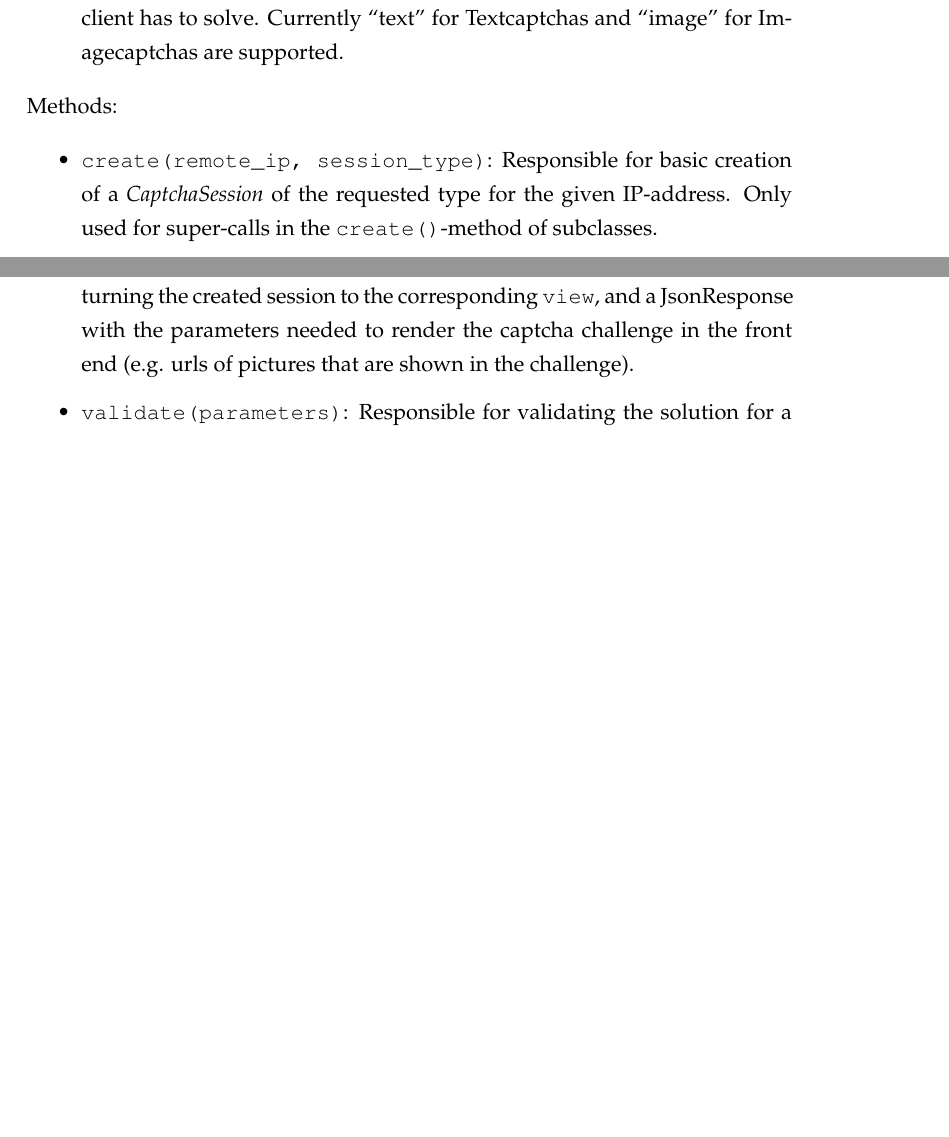
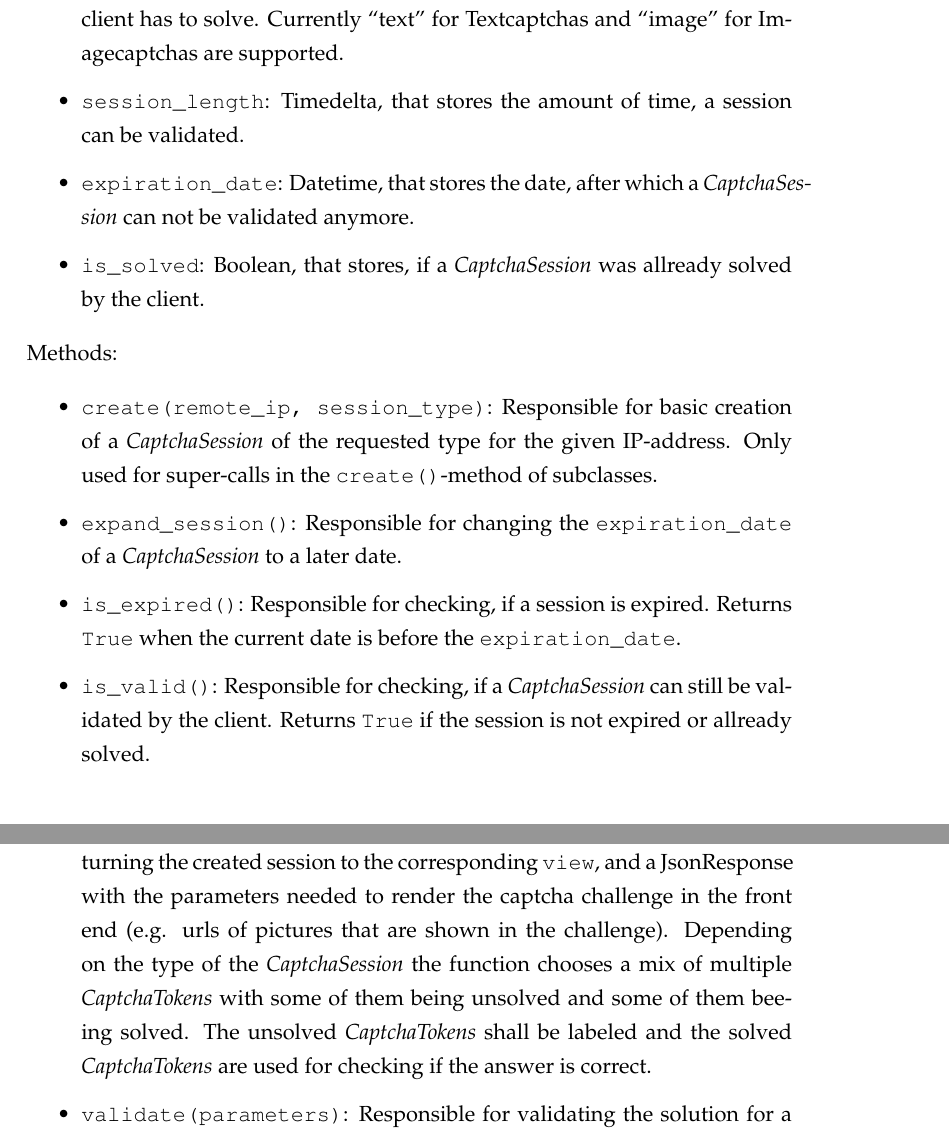
Before and after one commit to HPI-DeepLearning/CaptchaService, a LaTeX document (Captcha_Documentation/capcha_documentation.tex, which reads Captcha_Documentation/content/architecture.tex): two parts of pages 9 and 10 of 22 before the commit and two parts of pages 10 and 11 of 23 after it, joined at a grey line, cut so that both start at the same text, the shorter picture padded with empty space. Compiled offline with pdfLaTeX; an older LaTeX class or package is replaced by its successor.

Commit message:
some doku

```diff
--- a/Captcha_Documentation/content/architecture.tex
+++ b/Captcha_Documentation/content/architecture.tex
@@ -82,6 +82,9 @@ Attributes:
 \item \verb|session_key|: String, that serves as primary key to identify each session.
 \item \verb|origin|: String, that holds the IP adress that requested the captcha challenge. It is used match requests made by the client to the corresponding session.
 \item \verb|session_type|: String, that defines the kind of captcha challenge, the client has to solve. Currently ``text'' for Textcaptchas and ``image'' for Imagecaptchas are supported.
+\item \verb|session_length|: Timedelta, that stores the amount of time, a session can be validated.
+\item \verb|expiration_date|: Datetime, that stores the date, after which a \emph{CaptchaSession} can not be validated anymore.
+\item \verb|is_solved|: Boolean, that stores, if a \emph{CaptchaSession} was allready solved by the client.
 \end{itemize}
 
 
@@ -89,6 +92,9 @@ Methods:
 
 \begin{itemize}
 \item \verb|create(remote_ip, session_type)|: Responsible for basic creation of a \emph{CaptchaSession} of the requested type for the given IP-address. Only used for super-calls in the \verb|create()|-method of subclasses.
+\item \verb|expand_session()|: Responsible for changing the \verb|expiration_date| of a \emph{CaptchaSession} to a later date.
+\item \verb|is_expired()|: Responsible for checking, if a session is expired. Returns \verb|True| when the current date is before the \verb|expiration_date|.
+\item \verb|is_valid()|: Responsible for checking, if a \emph{CaptchaSession} can still be validated by the client. Returns \verb|True| if the session is not expired or allready solved.
 \end{itemize}
 
 
@@ -120,8 +126,8 @@ ImageCaptchaSession:
 Methods:
 
 \begin{itemize}
-\item \verb|create(remote_ip)|: Responsible for creating a \emph{CaptchaSession} and returning the created session to the corresponding \verb|view|, and a JsonResponse with the parameters needed to render the captcha challenge in the front end (e.g. urls of pictures that are shown in the challenge).
-\item \verb|validate(parameters)|: Responsible for validating the solution for a CaptchaSession and returning the created session to the corresponding \verb|view|. The solution suggested by the client is included in the parameters. If a solution is invalid, new \emph{CaptchaTokens} are chosen for the \emph{CaptchaSession} to prevent brute forcing. Returns a JsonResponse with information whether the session is valid or not and a list of image-URLs that shall be rendered in the session.
+\item \verb|create(remote_ip)|: Responsible for creating a \emph{CaptchaSession} and returning the created session to the corresponding \verb|view|, and a JsonResponse with the parameters needed to render the captcha challenge in the front end (e.g. urls of pictures that are shown in the challenge). Depending on the type of the \emph{CaptchaSession} the function chooses a mix of multiple \emph{CaptchaTokens} with some of them being unsolved and some of them beeing solved. The unsolved \emph{CaptchaTokens} shall be labeled and the solved \emph{CaptchaTokens} are used for checking if the answer is correct.
+\item \verb|validate(parameters)|: Responsible for validating the solution for a CaptchaSession and returning the created session to the corresponding \verb|view|. The solution suggested by the client is included in the parameters. The method checks, if the suggested solutions matches the solution for the solved \emph{CaptchaTokens}. If the solution given by the client is correct, \verb|proposals| are added for the unsolved \emph{CaptchaTokens} and \verb|try_solve()| is called on these tokens. If the solution is false new \emph{CaptchaTokens} are chosen for the \emph{CaptchaSession} to prevent brute forcing. Returns a JsonResponse with information whether the session is valid or not and a list of image-URLs that shall be rendered in the session.
 \item \verb|renew()|: Responsible for exchanging the \emph{CaptchaTokens} of a \emph{CaptchaSession}, to create a new challenge or the same session. Returns a JsonResponse of the updated information needed to render the session in the front end.
 \end{itemize}
 
```
Also changed, not shown: Captcha_Documentation/capcha_documentation.pdf, Captcha_Documentation/content/figures/classdiagramm.png, Captcha_Documentation/content/architecture.tex (10 more changed lines), 1 other file.
